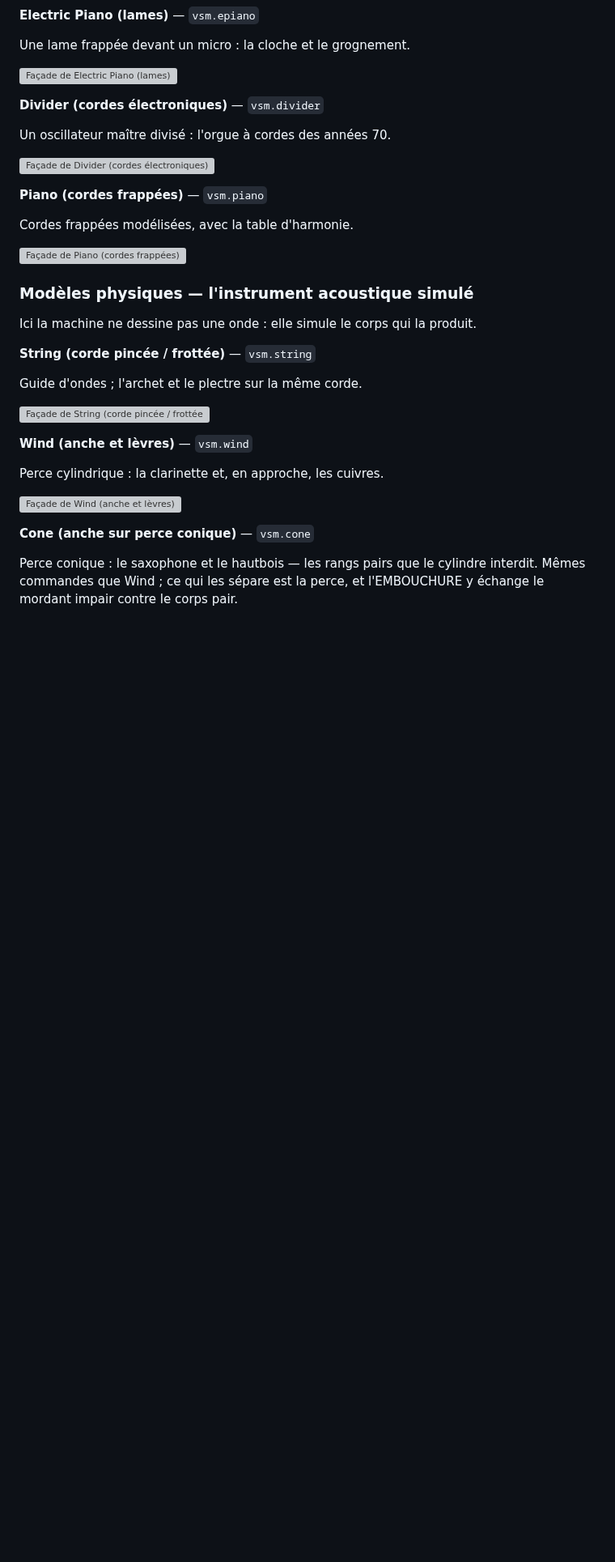
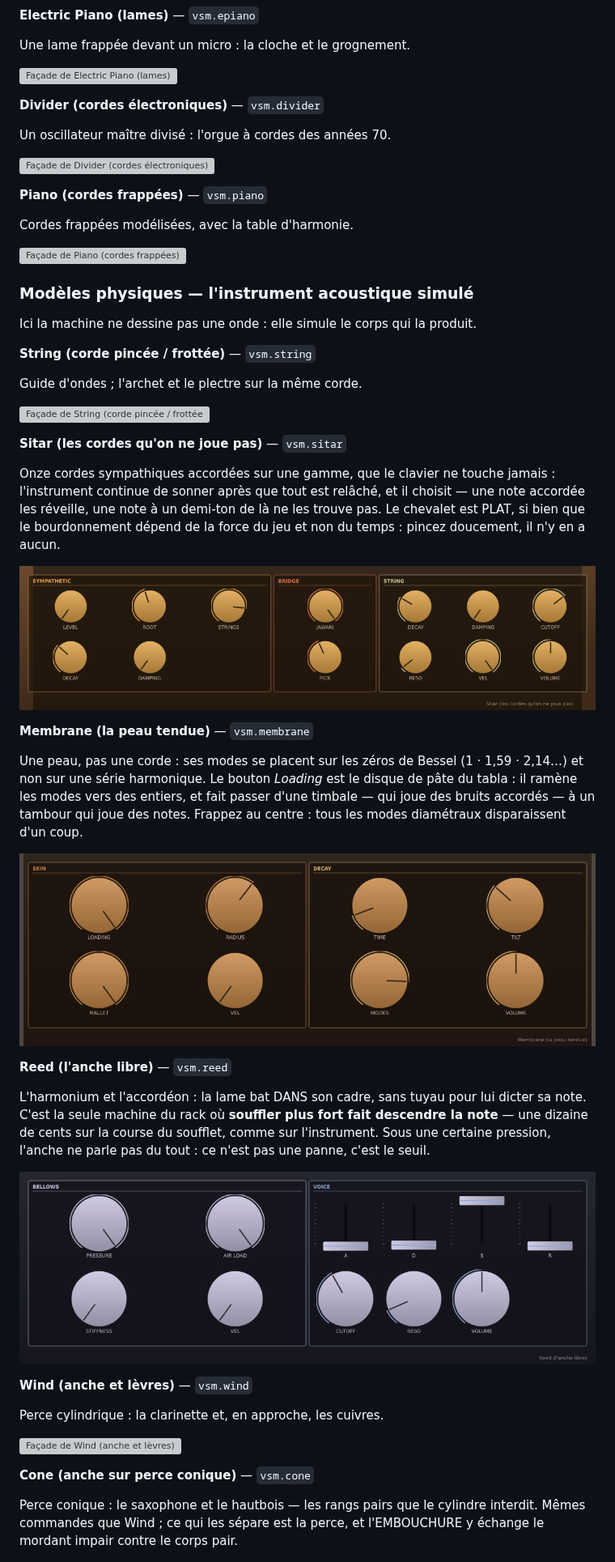
Before and after one commit to stefan-cambodia/vsm-studio, a Markdown page: docs/MODE-EMPLOI.md, the part around one of its changes. Shown at 81% size. Drawn GitHub-style; pictures changed too: docs/images/manuel/vsm.membrane.png (added), docs/images/manuel/vsm.reed.png (added), docs/images/manuel/vsm.sitar.png (added); blank space fills up the shorter version; grey boxes are pictures that could not be loaded.

```diff
--- a/docs/MODE-EMPLOI.md
+++ b/docs/MODE-EMPLOI.md
@@ -245,6 +256,37 @@ Guide d'ondes ; l'archet et le plectre sur la même corde.
 
 ![Façade de String (corde pincée / frottée)](images/manuel/vsm.string.png)
 
+**Sitar (les cordes qu'on ne joue pas)** — `vsm.sitar`
+
+Onze cordes sympathiques accordées sur une gamme, que le clavier ne touche
+jamais : l'instrument continue de sonner après que tout est relâché, et il
+choisit — une note accordée les réveille, une note à un demi-ton de là ne les
+trouve pas. Le chevalet est PLAT, si bien que le bourdonnement dépend de la
+force du jeu et non du temps : pincez doucement, il n'y en a aucun.
+
+![Façade de Sitar (les cordes qu'on ne joue pas)](images/manuel/vsm.sitar.png)
+
+**Membrane (la peau tendue)** — `vsm.membrane`
+
+Une peau, pas une corde : ses modes se placent sur les zéros de Bessel
+(1 · 1,59 · 2,14…) et non sur une série harmonique. Le bouton *Loading* est
+le disque de pâte du tabla : il ramène les modes vers des entiers, et fait
+passer d'une timbale — qui joue des bruits accordés — à un tambour qui joue
+des notes. Frappez au centre : tous les modes diamétraux disparaissent d'un
+coup.
+
+![Façade de Membrane (la peau tendue)](images/manuel/vsm.membrane.png)
+
+**Reed (l'anche libre)** — `vsm.reed`
+
+L'harmonium et l'accordéon : la lame bat DANS son cadre, sans tuyau pour lui
+dicter sa note. C'est la seule machine du rack où **souffler plus fort fait
+descendre la note** — une dizaine de cents sur la course du soufflet, comme
+sur l'instrument. Sous une certaine pression, l'anche ne parle pas du tout :
+ce n'est pas une panne, c'est le seuil.
+
+![Façade de Reed (l'anche libre)](images/manuel/vsm.reed.png)
+
 **Wind (anche et lèvres)** — `vsm.wind`
 
 Perce cylindrique : la clarinette et, en approche, les cuivres.
```
Also changed, not shown: other parts of docs/MODE-EMPLOI.md (+22 -0 lines), docs/images/manuel/vsm.mellotron.png (added), docs/images/manuel/vsm.scanned.png (added).
